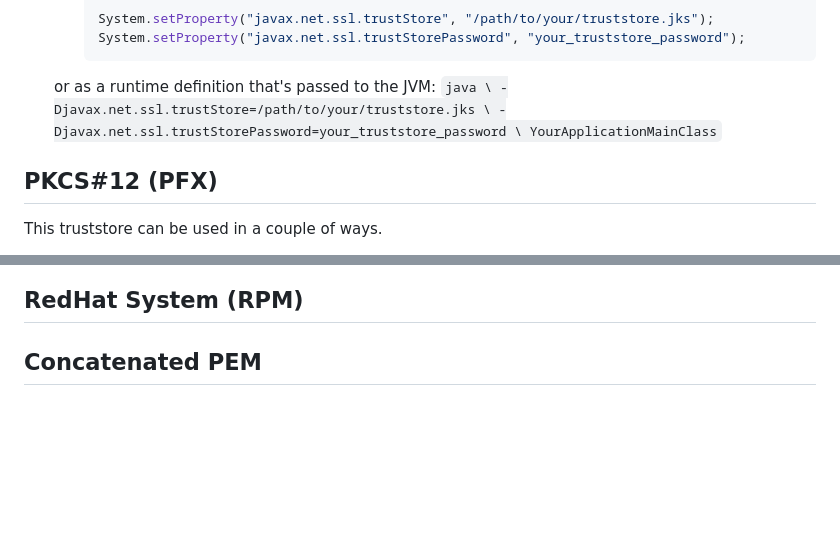
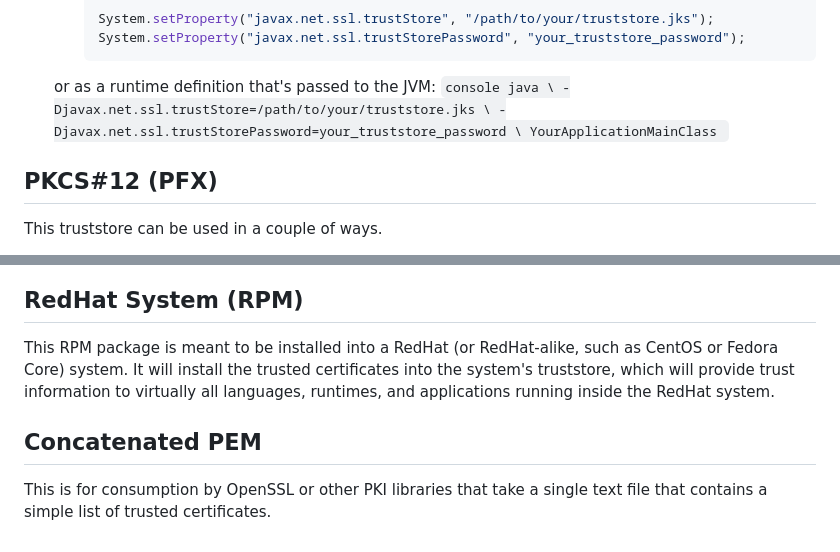
Before and after one commit to StrategicDigitalDefense/TrustManager-API, a Markdown page: ConsumingTrust.md, 2 parts joined by grey strips. Drawn GitHub-style; blank space fills up the shorter version.

Commit message:
Completed first draft of documentation for ConsumingTrust.md, which is essentially how to use the truststores provided by this application

`````diff
--- a/ConsumingTrust.md
+++ b/ConsumingTrust.md
@@ -30,12 +30,13 @@ To use this truststore,
         System.setProperty("javax.net.ssl.trustStorePassword", "your_truststore_password");
         ````
     or as a runtime definition that's passed to the JVM:
-        ````
+        ```console
         java \
          -Djavax.net.ssl.trustStore=/path/to/your/truststore.jks \
          -Djavax.net.ssl.trustStorePassword=your_truststore_password \
          YourApplicationMainClass
-        ````
+        ```
+
 
 ## PKCS#12 (PFX)
 This truststore can be used in a couple of ways.
@@ -49,5 +50,7 @@ Finally, it can be imported into Windows in the LocalComputer's "Trusted Root Ce
 ![Importing Into Windows Truststore](import_p12_into_windows_truststore.jpeg)
 
 ## RedHat System (RPM)
+This RPM package is meant to be installed into a RedHat (or RedHat-alike, such as CentOS or Fedora Core) system. It will install the trusted certificates into the system's truststore, which will provide trust information to virtually all languages, runtimes, and applications running inside the RedHat system.
 
 ## Concatenated PEM
+This is for consumption by OpenSSL or other PKI libraries that take a single text file that contains a simple list of trusted certificates.
`````
